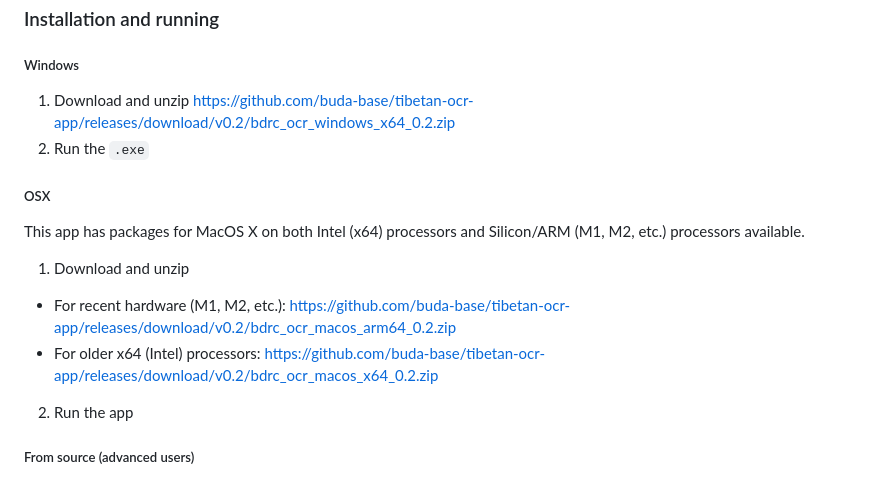
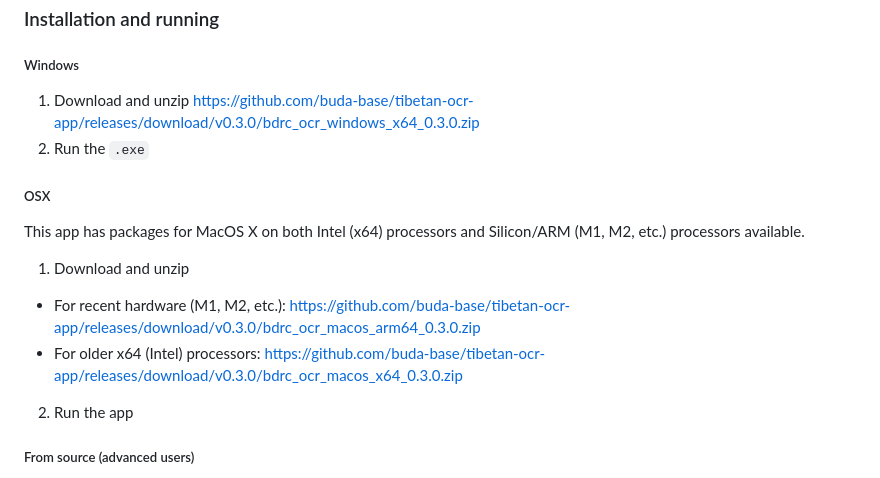
Before and after one commit to bcomeyes/tibetan-ocr-app, a Markdown page: README.md, the part around the change. Rendered like a GitHub page.

Commit message:
Update README.md with new release URLs

```diff
--- a/README.md
+++ b/README.md
@@ -21,7 +21,7 @@ See our [Huggingface account](https://huggingface.co/BDRC) for the open access p
 
 ##### Windows
 
-1. Download and unzip https://github.com/buda-base/tibetan-ocr-app/releases/download/v0.2/bdrc_ocr_windows_x64_0.2.zip
+1. Download and unzip https://github.com/buda-base/tibetan-ocr-app/releases/download/v0.3.0/bdrc_ocr_windows_x64_0.3.0.zip
 2. Run the `.exe`
 
 ##### OSX
@@ -30,8 +30,8 @@ This app has packages for MacOS X on both Intel (x64) processors and Silicon/ARM
 
 1. Download and unzip
 
-- For recent hardware (M1, M2, etc.): https://github.com/buda-base/tibetan-ocr-app/releases/download/v0.2/bdrc_ocr_macos_arm64_0.2.zip
-- For older x64 (Intel) processors: https://github.com/buda-base/tibetan-ocr-app/releases/download/v0.2/bdrc_ocr_macos_x64_0.2.zip
+- For recent hardware (M1, M2, etc.): https://github.com/buda-base/tibetan-ocr-app/releases/download/v0.3.0/bdrc_ocr_macos_arm64_0.3.0.zip
+- For older x64 (Intel) processors: https://github.com/buda-base/tibetan-ocr-app/releases/download/v0.3.0/bdrc_ocr_macos_x64_0.3.0.zip
 
 2. Run the app
 
```
